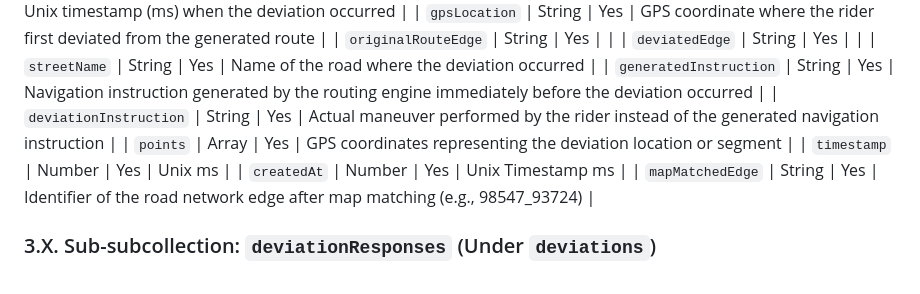
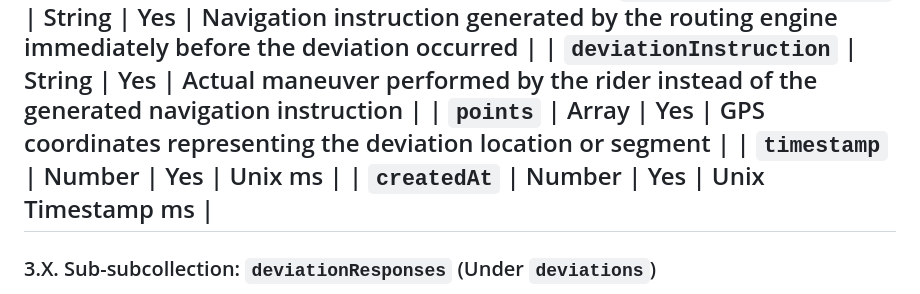
Before and after one commit to dlsudatasci/Last-Mile-Delivery-App, a Markdown page: docs/db_design.md, the part around one of its changes. Drawn GitHub-style.

Commit message:
chore: updated the ERD to match the DB
Removed mapMatchedEdge from the deviations collection since it was not utilized at all.

```diff
--- a/docs/db_design.md
+++ b/docs/db_design.md
@@ -337,8 +336,7 @@ Last changed: 29/07/2026
 | `points` | Array | Yes | GPS coordinates representing the deviation location or segment |
 | `timestamp` | Number | Yes | Unix ms |
 | `createdAt` | Number | Yes | Unix Timestamp ms |
-| `mapMatchedEdge` | String | Yes | Identifier of the road network edge after map matching (e.g., 98547_93724) |
-
+---
 
 ### 3.X. Sub-subcollection: `deviationResponses` (Under `deviations`)
 * **Path:** `/rides/{rideId}/generatedRoutes/{routeId}/deviations/{deviationId}/deviationResponses/{responseId}`
```
Also changed, not shown: other parts of docs/db_design.md (+0 -1 lines).
